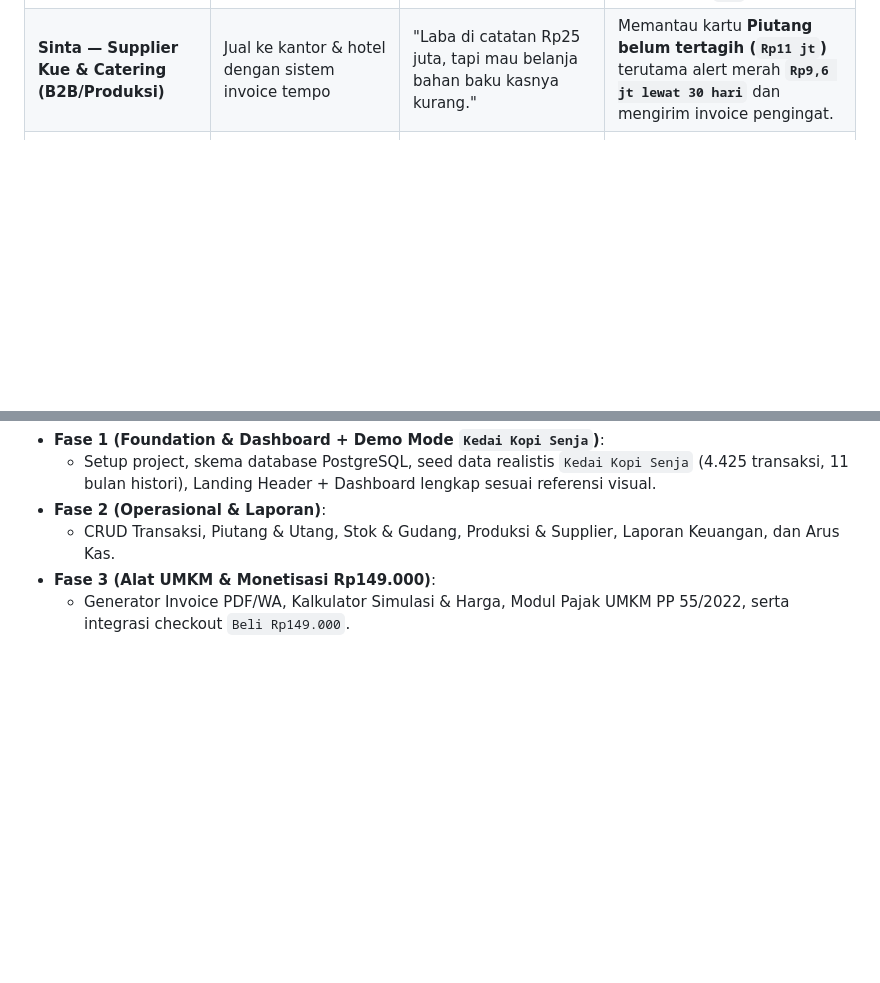
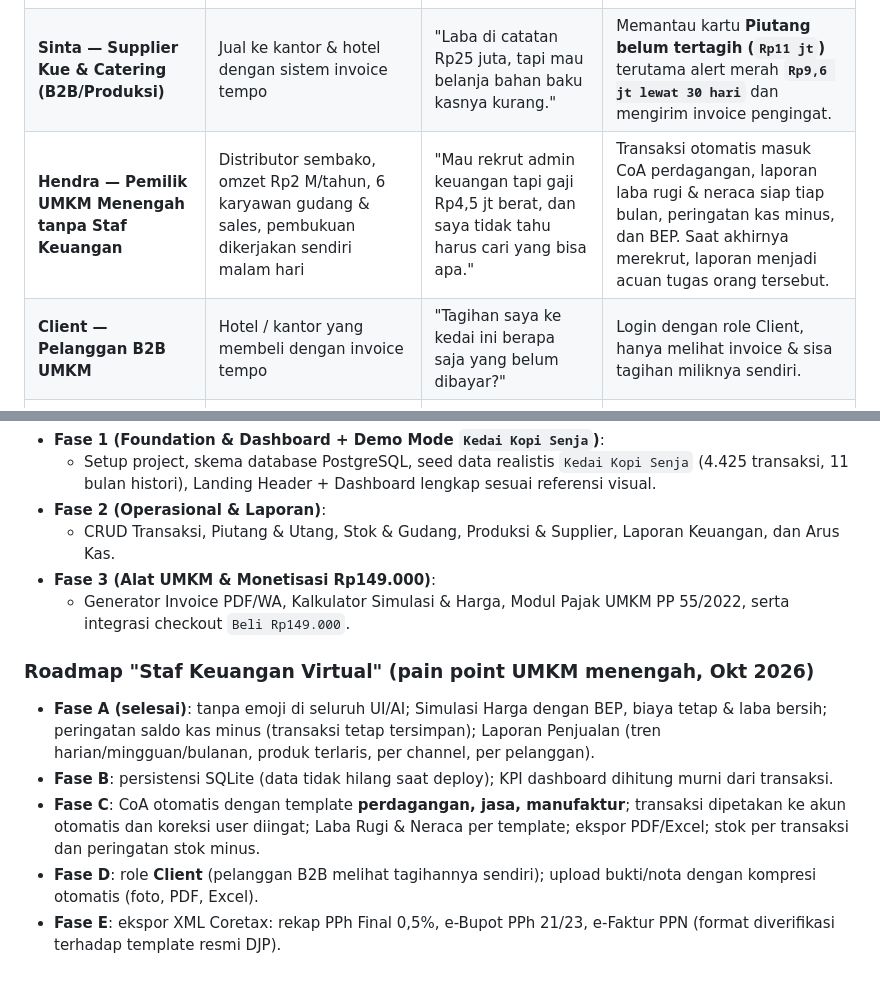
Before and after one commit to reyfuu/jurnal, a Markdown page: docs/PRD.md, 2 parts joined by grey strips. Rendered like a GitHub page; blank space fills up the shorter version.

Commit message:
docs: pain point UMKM menengah & roadmap staf keuangan virtual
Co-Authored-By: Claude Opus 5.5 (1M context) <noreply@anthropic.com>

```diff
--- a/docs/PRD.md
+++ b/docs/PRD.md
@@ -17,6 +17,8 @@ Laporan Bisnis by Akademi Pajak membantu pemilik UMKM melihat kesehatan bisnis s
 |---|---|---|---|
 | **Raka — Pemilik Kedai Kopi Senja (FnB)** | 4.425 transaksi, jual offline + GoFood/GrabFood | "Omzet Rp92 juta sebulan tapi kok uang di BCA cuma naik dikit? Potongan aplikasi berapa sebenarnya?" | Melihat potongan aplikasi (`Rp4,6 jt`), membandingkan omzet harian dengan target `Rp3 jt/hari`, dan menjaga margin laba `27%`. |
 | **Sinta — Supplier Kue & Catering (B2B/Produksi)** | Jual ke kantor & hotel dengan sistem invoice tempo | "Laba di catatan Rp25 juta, tapi mau belanja bahan baku kasnya kurang." | Memantau kartu **Piutang belum tertagih (`Rp11 jt`)** terutama alert merah **`Rp9,6 jt lewat 30 hari`** dan mengirim invoice pengingat. |
+| **Hendra — Pemilik UMKM Menengah tanpa Staf Keuangan** | Distributor sembako, omzet Rp2 M/tahun, 6 karyawan gudang & sales, pembukuan dikerjakan sendiri malam hari | "Mau rekrut admin keuangan tapi gaji Rp4,5 jt berat, dan saya tidak tahu harus cari yang bisa apa." | Transaksi otomatis masuk CoA perdagangan, laporan laba rugi & neraca siap tiap bulan, peringatan kas minus, dan BEP. Saat akhirnya merekrut, laporan menjadi acuan tugas orang tersebut. |
+| **Client — Pelanggan B2B UMKM** | Hotel / kantor yang membeli dengan invoice tempo | "Tagihan saya ke kedai ini berapa saja yang belum dibayar?" | Login dengan role Client, hanya melihat invoice & sisa tagihan miliknya sendiri. |
 | **Budi — Pedagang Ritel UMKM (WP Orang Pribadi)** | Omzet Rp60–90 juta/bulan | "Takut salah hitung pajak UMKM dan belum tahu kalau omzet di bawah Rp500 juta setahun bebas PPh." | Membuka halaman **Pajak UMKM**, melihat sisa kuota bebas pajak Rp500 juta, dan mengunduh rekap omzet bulanan untuk SPT. |
 
 ---
@@ -102,3 +104,10 @@ Laporan Bisnis by Akademi Pajak membantu pemilik UMKM melihat kesehatan bisnis s
   - CRUD Transaksi, Piutang & Utang, Stok & Gudang, Produksi & Supplier, Laporan Keuangan, dan Arus Kas.
 - **Fase 3 (Alat UMKM & Monetisasi Rp149.000)**:
   - Generator Invoice PDF/WA, Kalkulator Simulasi & Harga, Modul Pajak UMKM PP 55/2022, serta integrasi checkout `Beli Rp149.000`.
+
+### Roadmap "Staf Keuangan Virtual" (pain point UMKM menengah, Okt 2026)
+- **Fase A (selesai)**: tanpa emoji di seluruh UI/AI; Simulasi Harga dengan BEP, biaya tetap & laba bersih; peringatan saldo kas minus (transaksi tetap tersimpan); Laporan Penjualan (tren harian/mingguan/bulanan, produk terlaris, per channel, per pelanggan).
+- **Fase B**: persistensi SQLite (data tidak hilang saat deploy); KPI dashboard dihitung murni dari transaksi.
+- **Fase C**: CoA otomatis dengan template **perdagangan, jasa, manufaktur**; transaksi dipetakan ke akun otomatis dan koreksi user diingat; Laba Rugi & Neraca per template; ekspor PDF/Excel; stok per transaksi dan peringatan stok minus.
+- **Fase D**: role **Client** (pelanggan B2B melihat tagihannya sendiri); upload bukti/nota dengan kompresi otomatis (foto, PDF, Excel).
+- **Fase E**: ekspor XML Coretax: rekap PPh Final 0,5%, e-Bupot PPh 21/23, e-Faktur PPN (format diverifikasi terhadap template resmi DJP).
```
Also changed, not shown: docs/BRD.md (+6 -2 lines).
